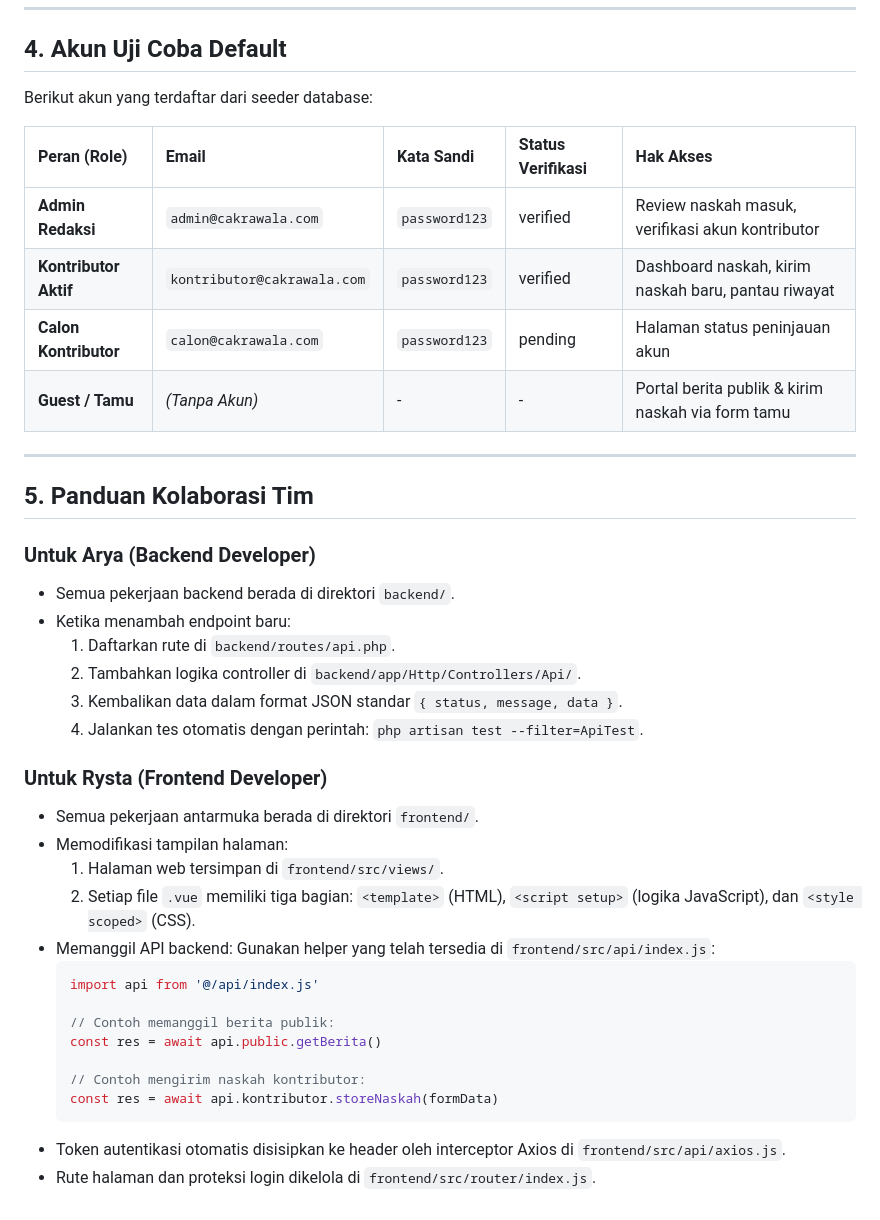
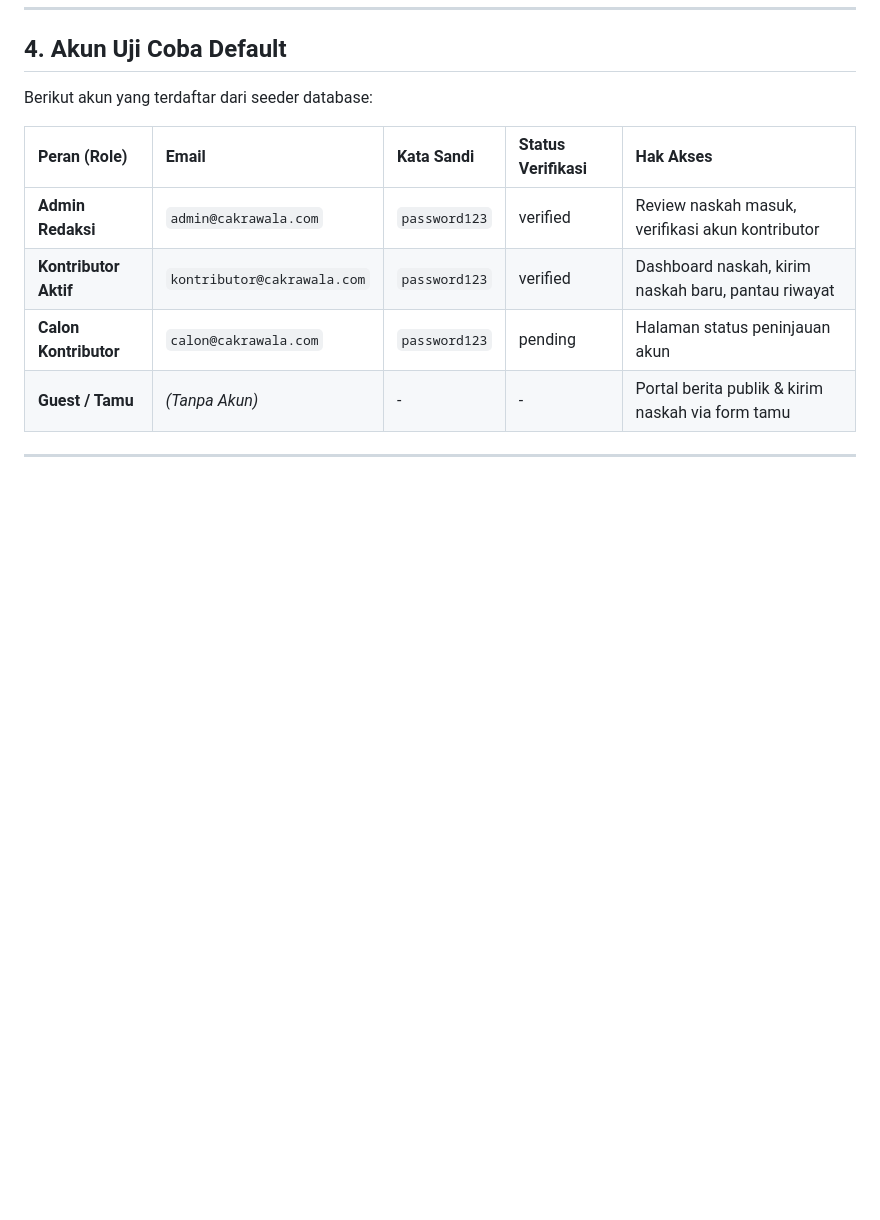
Before and after one commit to aurorakanna36/Sistem-Manajemen-Pengarsipan-Naskah-Berita, a Markdown page: README.md, the part around the change. Drawn GitHub-style; blank space fills up the shorter version.

````diff
--- a/README.md
+++ b/README.md
@@ -114,32 +114,3 @@ Berikut akun yang terdaftar dari seeder database:
 | **Guest / Tamu** | *(Tanpa Akun)* | - | - | Portal berita publik & kirim naskah via form tamu |
 
 ---
-
-## 5. Panduan Kolaborasi Tim
-
-### Untuk Arya (Backend Developer)
-- Semua pekerjaan backend berada di direktori `backend/`.
-- Ketika menambah endpoint baru:
-  1. Daftarkan rute di `backend/routes/api.php`.
-  2. Tambahkan logika controller di `backend/app/Http/Controllers/Api/`.
-  3. Kembalikan data dalam format JSON standar `{ status, message, data }`.
-  4. Jalankan tes otomatis dengan perintah: `php artisan test --filter=ApiTest`.
-
-### Untuk Rysta (Frontend Developer)
-- Semua pekerjaan antarmuka berada di direktori `frontend/`.
-- Memodifikasi tampilan halaman:
-  1. Halaman web tersimpan di `frontend/src/views/`.
-  2. Setiap file `.vue` memiliki tiga bagian: `<template>` (HTML), `<script setup>` (logika JavaScript), dan `<style scoped>` (CSS).
-- Memanggil API backend:
-  Gunakan helper yang telah tersedia di `frontend/src/api/index.js`:
-  ```javascript
-  import api from '@/api/index.js'
-
-  // Contoh memanggil berita publik:
-  const res = await api.public.getBerita()
-
-  // Contoh mengirim naskah kontributor:
-  const res = await api.kontributor.storeNaskah(formData)
-  ```
-- Token autentikasi otomatis disisipkan ke header oleh interceptor Axios di `frontend/src/api/axios.js`.
-- Rute halaman dan proteksi login dikelola di `frontend/src/router/index.js`.
````
